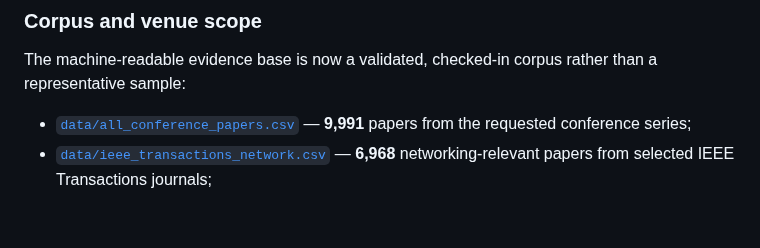
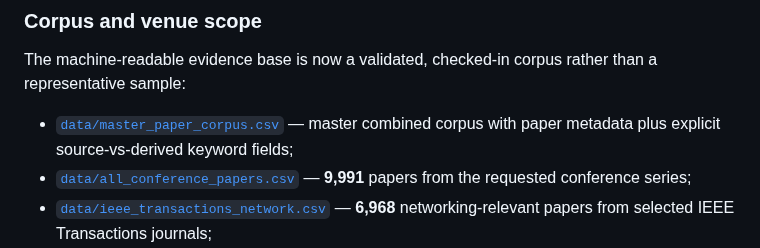
Before and after one commit to Arman17Babaei/advanced-network-course, a Markdown page: materials/assessments/PROJECT_IDEA_POOL.md, the part around the change. Rendered like a GitHub page; blank space fills up the shorter version.

Commit message:
Link project pool to master paper corpus

```diff
--- a/materials/assessments/PROJECT_IDEA_POOL.md
+++ b/materials/assessments/PROJECT_IDEA_POOL.md
@@ -14,6 +14,7 @@ The intended window is **2023–2027**. As of **25 October 2026**, essentially a
 
 The machine-readable evidence base is now a validated, checked-in corpus rather than a representative sample:
 
+- [`data/master_paper_corpus.csv`](data/master_paper_corpus.csv) — master combined corpus with paper metadata plus explicit source-vs-derived keyword fields;
 - [`data/all_conference_papers.csv`](data/all_conference_papers.csv) — **9,991** papers from the requested conference series;
 - [`data/ieee_transactions_network.csv`](data/ieee_transactions_network.csv) — **6,968** networking-relevant papers from selected IEEE Transactions journals;
 - [`data/recent_networking_papers.csv`](data/recent_networking_papers.csv) — the combined **16,959-record** corpus used for topic/category analysis;
```
